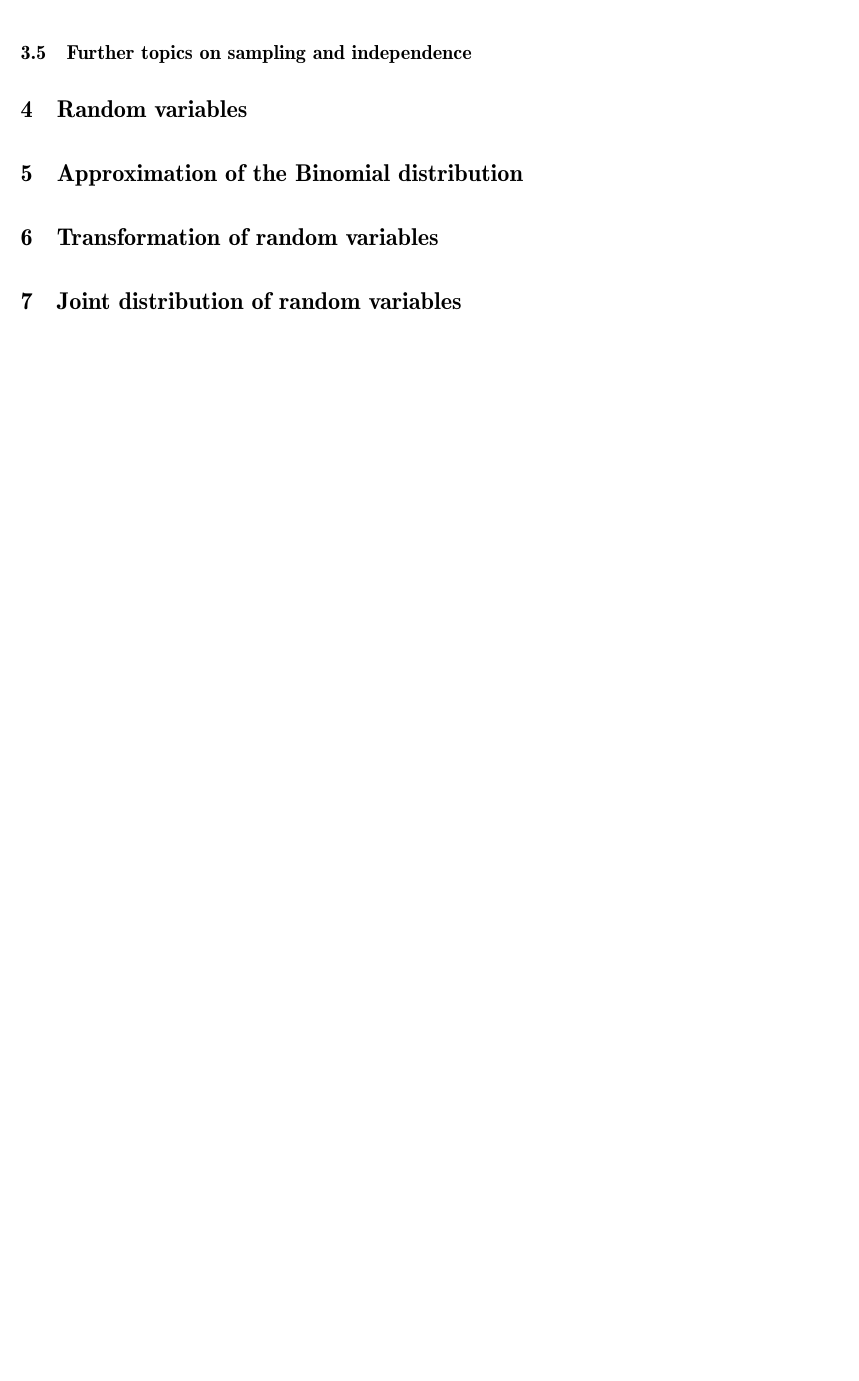
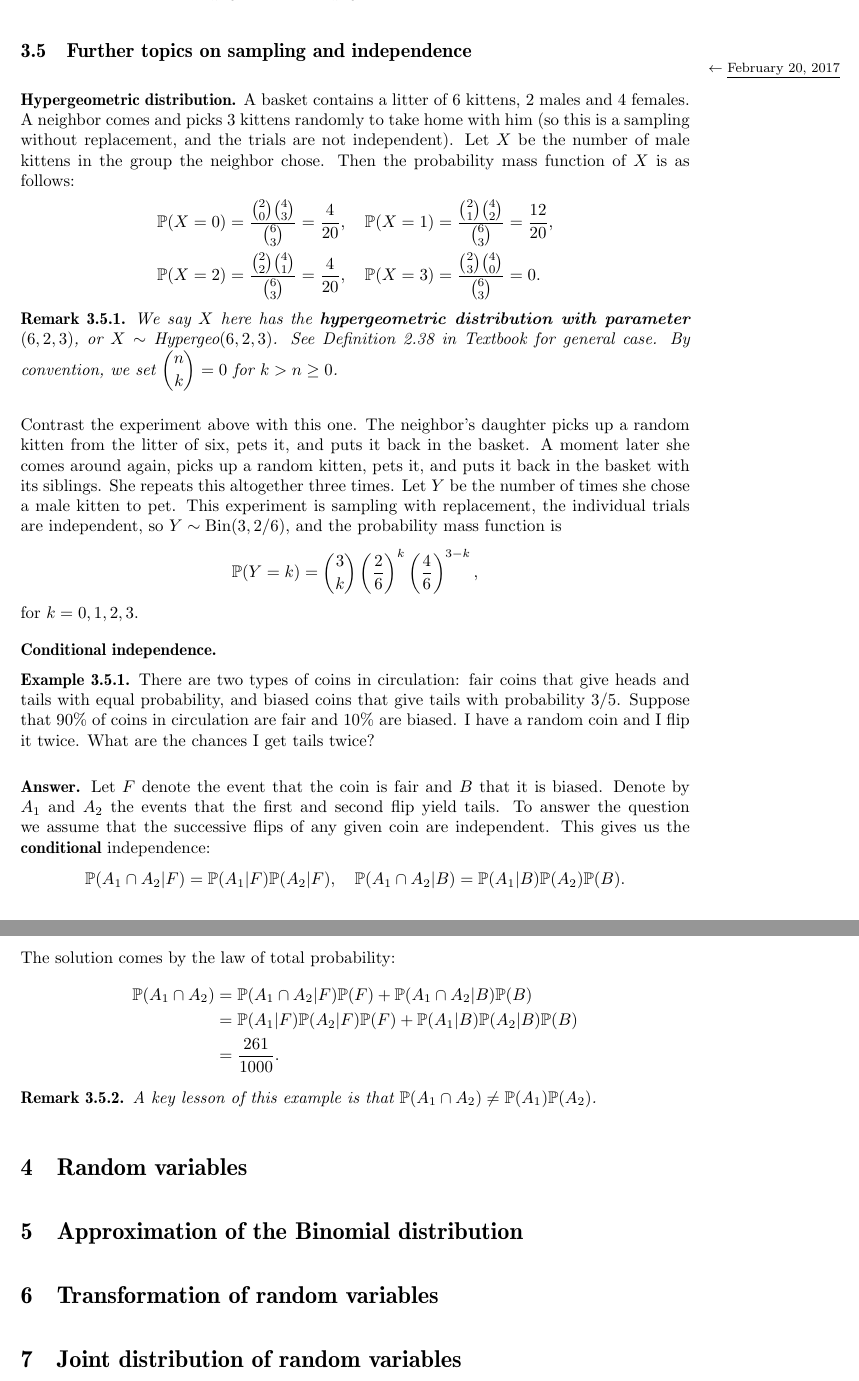
Before and after one commit to gnohz/lecture_notes, a LaTeX document (2017S_mth201UR.tex): part of page 30 of 30 before the commit and two parts of pages 31 and 32 of 32 after it, the two joined at a grey line, cut so that both start at the same text, the shorter picture padded with empty space. Compiled offline with pdfLaTeX.

Commit message:
Lecture on Feb. 15, 2017, done

```diff
--- a/2017S_mth201UR.tex
+++ b/2017S_mth201UR.tex
@@ -1530,28 +1536,3 @@ So a Bernoulli random variable gives the outcome of a Bernoulli trial.
 \textbf{Infinitely many independent trials.} Consider a countably infinite
 sequence of independent trials with success probability $p$. We obtain a
 countably infinite sequence of Ber($p$) random variables $X_1, X_2,\cdots$,
-where $X_i$ is the outcome of $i$th trial.
-
-
-
-
-
-
-
-
-
-
-
-
-
-
-
-
-
-
-
-
-
-
-
-\subsection{Further topics on sampling and independence}
@@ -1558,7 +1571,59 @@ where $X_i$ is the outcome of $i$th trial.
+  \bP(N>7) = \sum_{k=8}^\infty \bP(N=k) =
+  \sum_{k=8}^\infty\left(\frac{5}{6}\right)^{k-1}\frac{1}{6} =
+  \frac{1}{6}\frac{\left(\frac{5}{6}\right)^7}{1-\frac{5}{6}} = \left(\frac{5}{6}\right)^7.
+\]
+
+
+\subsection{Further topics on sampling and independence}\lecture{February 20, 2017}
 \label{subsec:sampling-indep}
-
-
-
+\textbf{Hypergeometric distribution.} A basket contains a litter of $6$ kittens,
+$2$ males and $4$ females. A neighbor comes and picks $3$ kittens randomly to
+take home with him (so this is a sampling without replacement, and the trials
+are not independent). Let $X$ be the number of male kittens in the group the
+neighbor chose. Then the probability mass function of $X$ is as follows:
+\begin{align*}
+  \bP(X=0) & =\frac{\binom{2}{0}\binom{4}{3}}{\binom{6}{3}} = \frac{4}{20},\quad
+  \bP(X=1) =\frac{\binom{2}{1}\binom{4}{2}}{\binom{6}{3}} = \frac{12}{20},\\
+  \bP(X=2) & =\frac{\binom{2}{2}\binom{4}{1}}{\binom{6}{3}} = \frac{4}{20},\quad
+  \bP(X=3) =\frac{\binom{2}{3}\binom{4}{0}}{\binom{6}{3}} = 0.
+\end{align*}
+\begin{remark}
+  We say $X$ here has the \textbf{hypergeometric distribution with parameter
+    $(6,2,3)$}, or $X\sim\text{Hypergeo}(6,2,3)$. See Definition 2.38 in
+  Textbook for general case. By convention, we set
+  $\ds\binom{n}{k} =0$ for $k>n\ge 0$.
+\end{remark}
+
+Contrast the experiment above with this one. The neighbor's daughter picks
+up a random kitten from the litter of six, pets it, and puts it back in the basket.
+A moment later she comes around again, picks up a random kitten, pets it, and
+puts it back in the basket with its siblings. She repeats this altogether three
+times. Let $Y$ be the number of times she chose a male kitten to pet. This
+experiment is sampling with replacement, the individual trials are independent,
+so $Y\sim\text{Bin}(3,2/6)$, and the probability mass function is
+\[
+  \bP(Y = k) =\binom{3}{k}\left(\frac{2}{6}\right)^k\left(\frac{4}{6}\right)^{3-k},
+\]
+for $k = 0, 1,2,3$.
+
+\textbf{Conditional independence.}
+\begin{example}
+  There are two types of coins in circulation: fair coins that give heads and tails with equal probability, and biased coins that give tails with probability $3/5$. Suppose that $90\%$ of coins in circulation are fair and $10\%$ are biased. I have a random coin and I flip it twice. What are the chances I get tails twice?
+\end{example}
+\textbf{Answer.} Let $F$ denote the event that the coin is fair and $B$ that it is biased. Denote by $A_1$ and $A_2$ the events that the first and second flip yield tails. To answer the question we assume that the successive flips of any given coin are independent. This gives us the \textbf{conditional} independence:
+\[
+  \bP(A_1\cap A_2|F) = \bP(A_1|F)\bP(A_2|F), \quad\bP(A_1\cap A_2|B) =
+  \bP(A_1|B)\bP(A_2)\bP(B).
+\]
+The solution comes by the law of total probability:
+\begin{align*}
+  \bP(A_1\cap A_2) & = \bP(A_1\cap A_2|F) \bP(F)+ \bP(A_1\cap A_2|B)\bP(B)\\
+                   & = \bP(A_1|F)\bP(A_2|F)\bP(F) + \bP(A_1|B)\bP(A_2|B)\bP(B)\\
+                   & = \frac{261}{1000}.
+\end{align*}
+\begin{remark}
+  A key lesson of this example is that $\bP(A_1\cap A_2) \neq\bP(A_1)\bP(A_2)$.
+\end{remark}
 %%%%%%%%%%%%%%%%%%%%%%%%%%%%%%%%%%%%%%%%%%%%%%%%%%%
 
 \section{Random variables}
```
Also changed, not shown: 2017S_mth201UR.tex (48 more changed lines).
